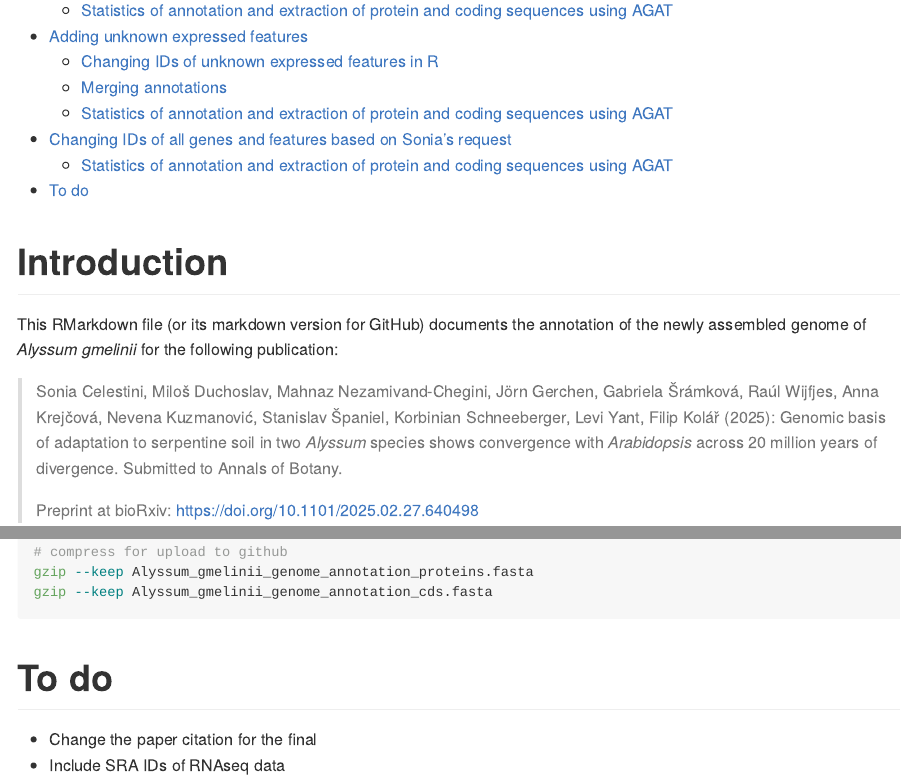
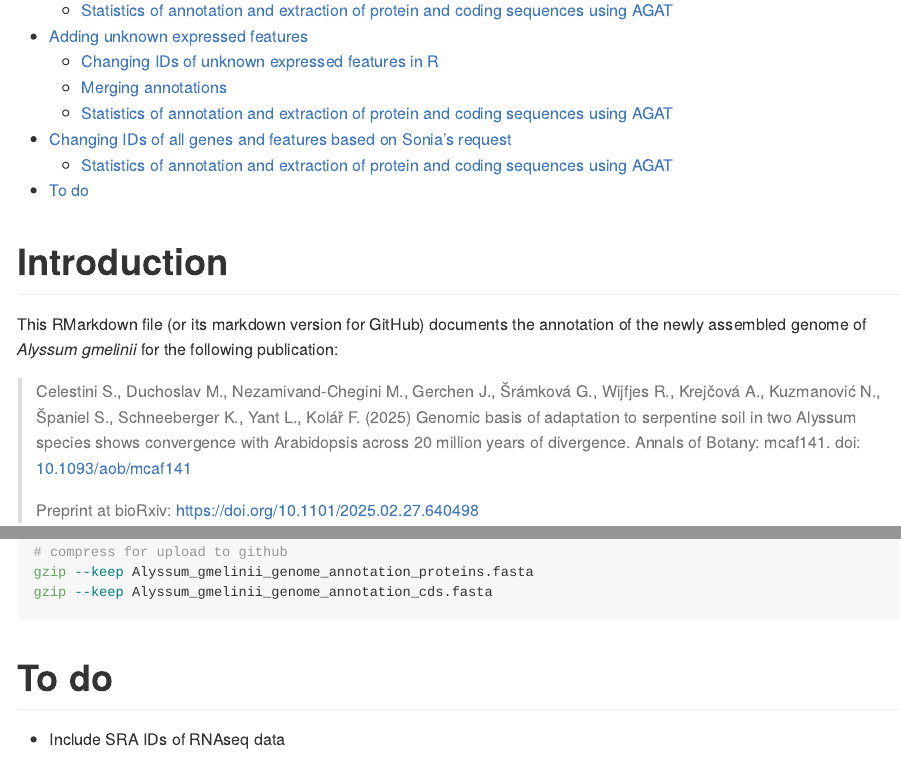
Before and after one commit to mduchoslav/Alyssum_serpentine_paper, an R Markdown document (01_genome_annotation/annotation_Alyssum.rmd): the page in a window 1100 px wide, from 690 px down, and a second part further down, joined at a grey line. Rendered offline with R 4.5, knitr and Pandoc, with nearby package versions; long lines of code are wrapped.

Commit message:
Change reference to paper for final one

```diff
--- a/01_genome_annotation/annotation_Alyssum.rmd
+++ b/01_genome_annotation/annotation_Alyssum.rmd
@@ -19,7 +19,7 @@ knitr::opts_chunk$set(eval = FALSE)
 
 This RMarkdown file (or its markdown version for GitHub) documents the annotation of the newly assembled genome of *Alyssum gmelinii* for the following publication:
 
-> Sonia Celestini, Miloš Duchoslav, Mahnaz Nezamivand-Chegini, Jörn Gerchen, Gabriela Šrámková, Raúl Wijfjes, Anna Krejčová, Nevena Kuzmanović, Stanislav Španiel, Korbinian Schneeberger, Levi Yant, Filip Kolář (2025): Genomic basis of adaptation to serpentine soil in two *Alyssum* species shows convergence with *Arabidopsis* across 20 million years of divergence. Submitted to Annals of Botany.
+> Celestini S., Duchoslav M., Nezamivand-Chegini M., Gerchen J., Šrámková G., Wijfjes R., Krejčová A., Kuzmanović N., Španiel S., Schneeberger K., Yant L., Kolář F. (2025) Genomic basis of adaptation to serpentine soil in two Alyssum species shows convergence with Arabidopsis across 20 million years of divergence. Annals of Botany: mcaf141. doi: [10.1093/aob/mcaf141](https://doi.org/10.1093/aob/mcaf141)
 >
 > Preprint at bioRxiv: <https://doi.org/10.1101/2025.02.27.640498>
 
@@ -2341,5 +2341,4 @@ gzip --keep Alyssum_gmelinii_genome_annotation_cds.fasta
 
 # To do
 
-- Change the paper citation for the final
 - Include SRA IDs of RNAseq data
```
